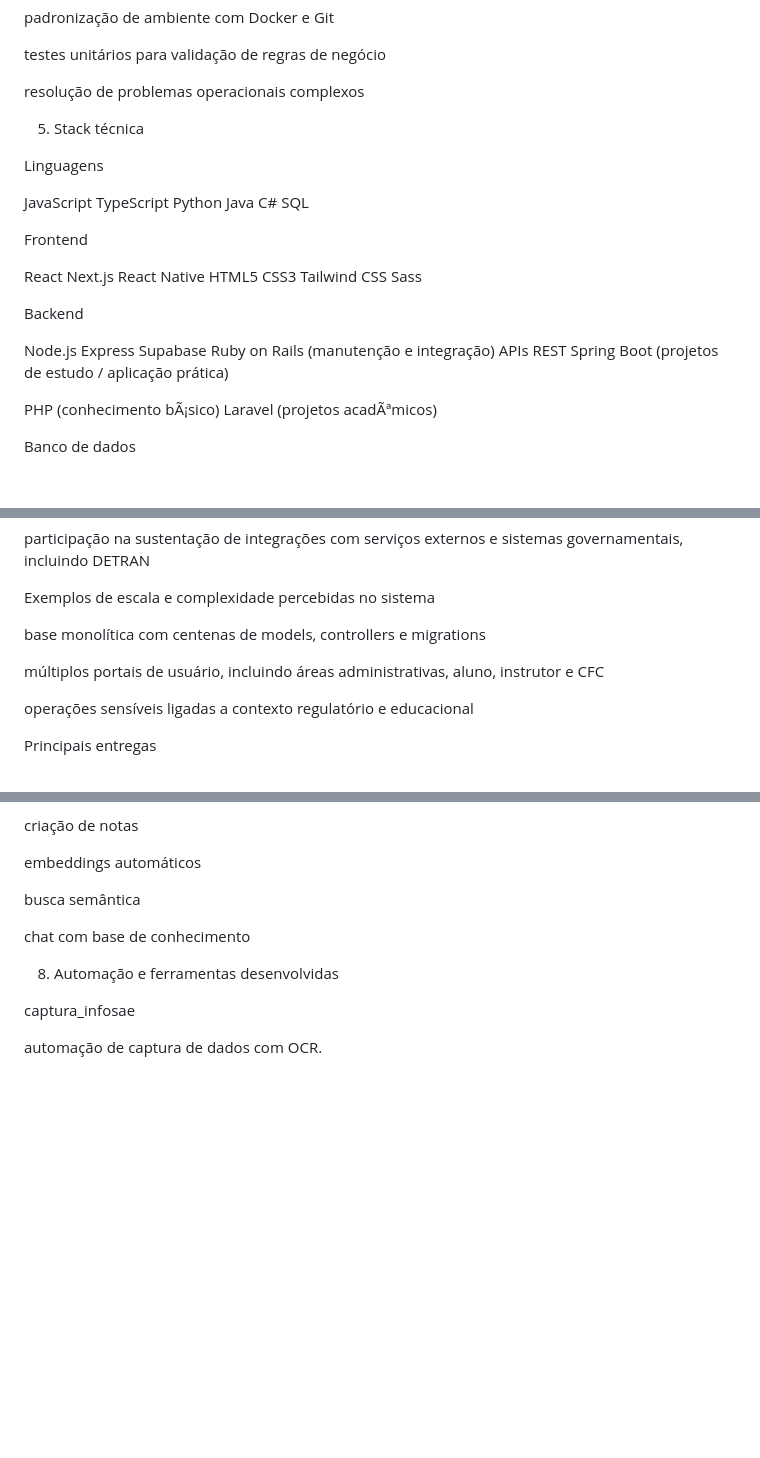
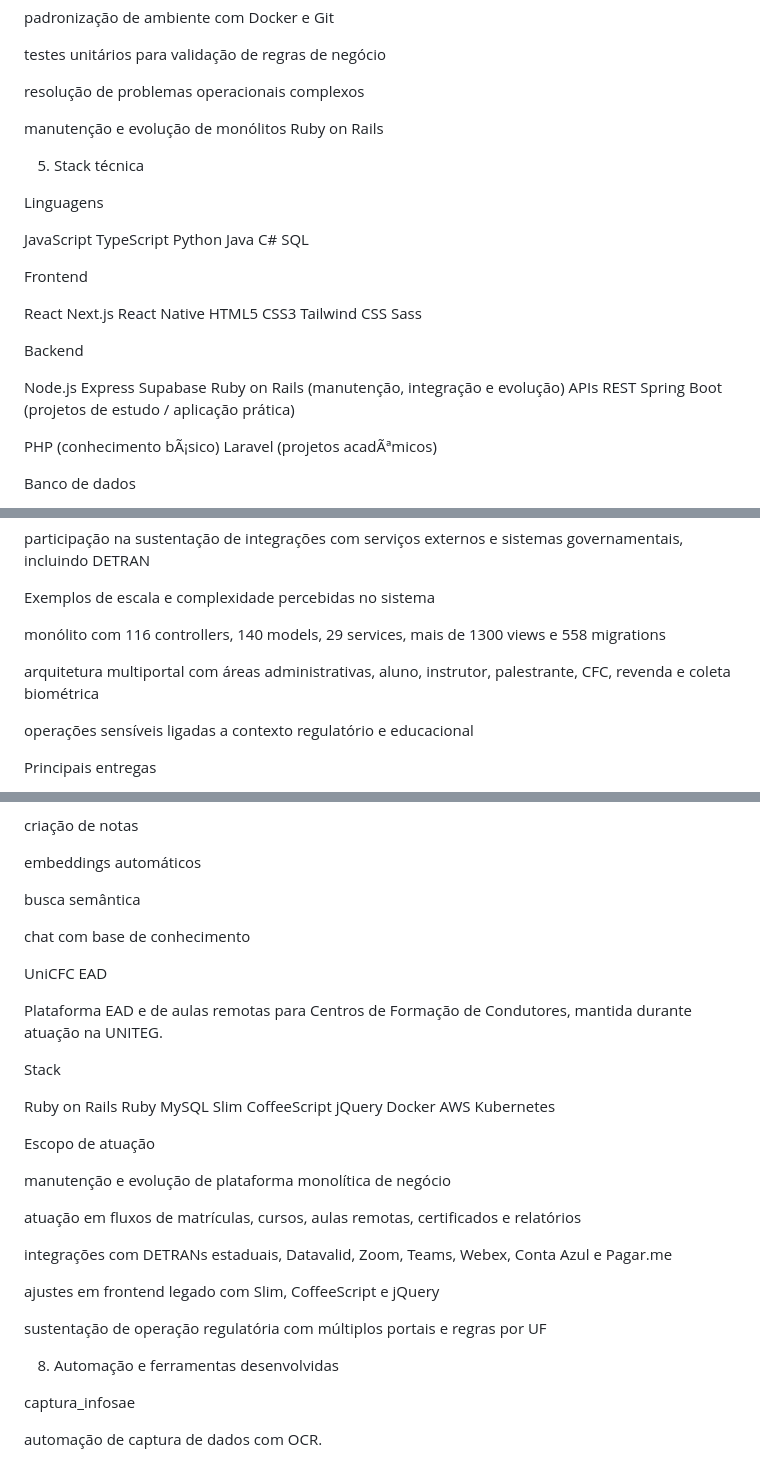
Before and after one commit to seeniam/curriculo-gerador, a Markdown page: career/career_master.md, 3 parts joined by grey strips. Rendered like a GitHub page; blank space fills up the shorter version.

Commit message:
Add UniCFC project details to career master

```diff
--- a/career/career_master.md
+++ b/career/career_master.md
@@ -126,6 +126,8 @@ padronização de ambiente com Docker e Git
 testes unitários para validação de regras de negócio
 
 resolução de problemas operacionais complexos
+
+manutenção e evolução de monólitos Ruby on Rails
 
 5. Stack técnica
 
@@ -153,7 +155,7 @@ Backend
 Node.js
 Express
 Supabase
-Ruby on Rails (manutenção e integração)
+Ruby on Rails (manutenção, integração e evolução)
 APIs REST
 Spring Boot (projetos de estudo / aplicação prática)
 
@@ -316,9 +319,9 @@ participação na sustentação de integrações com serviços externos e sistem
 
 Exemplos de escala e complexidade percebidas no sistema
 
-base monolítica com centenas de models, controllers e migrations
+monólito com 116 controllers, 140 models, 29 services, mais de 1300 views e 558 migrations
 
-múltiplos portais de usuário, incluindo áreas administrativas, aluno, instrutor e CFC
+arquitetura multiportal com áreas administrativas, aluno, instrutor, palestrante, CFC, revenda e coleta biométrica
 
 operações sensíveis ligadas a contexto regulatório e educacional
 
@@ -600,6 +603,34 @@ busca semântica
 
 chat com base de conhecimento
 
+UniCFC EAD
+
+Plataforma EAD e de aulas remotas para Centros de Formação de Condutores, mantida durante atuação na UNITEG.
+
+Stack
+
+Ruby on Rails
+Ruby
+MySQL
+Slim
+CoffeeScript
+jQuery
+Docker
+AWS
+Kubernetes
+
+Escopo de atuação
+
+manutenção e evolução de plataforma monolítica de negócio
+
+atuação em fluxos de matrículas, cursos, aulas remotas, certificados e relatórios
+
+integrações com DETRANs estaduais, Datavalid, Zoom, Teams, Webex, Conta Azul e Pagar.me
+
+ajustes em frontend legado com Slim, CoffeeScript e jQuery
+
+sustentação de operação regulatória com múltiplos portais e regras por UF
+
 8. Automação e ferramentas desenvolvidas
 
 captura_infosae
```
Also changed, not shown: other parts of career/career_master.md (+3 -2 lines).
